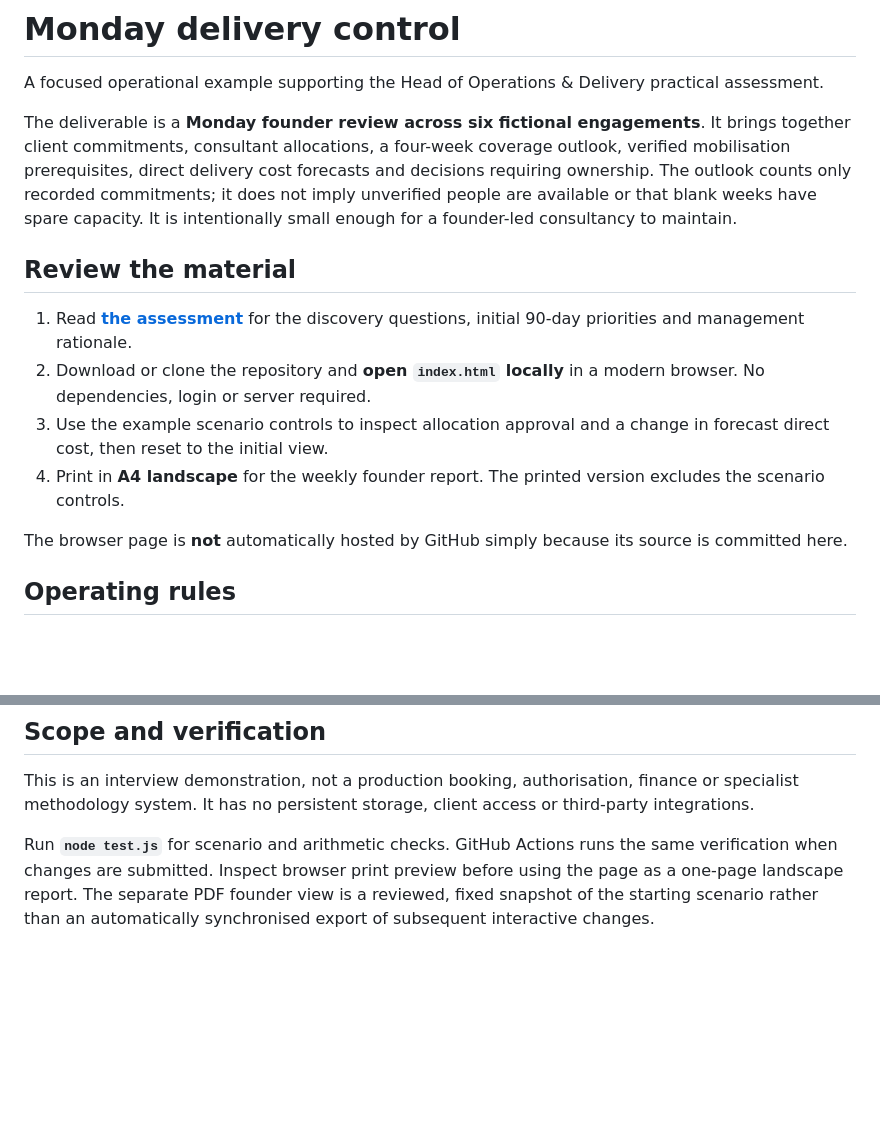
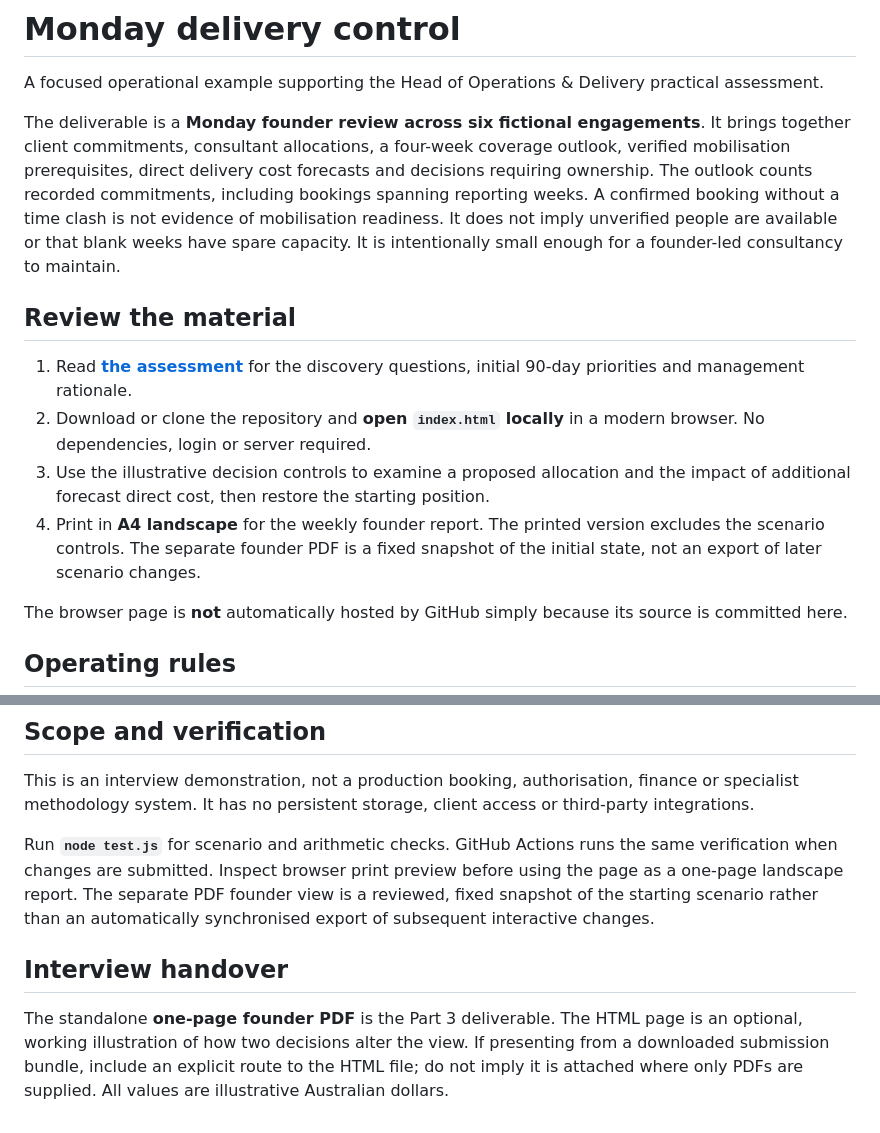
Before and after one commit to NathanTaylorOps/Jonah, a Markdown page: README.md, 2 parts joined by grey strips. GitHub-like rendering; blank space fills up the shorter version.

Commit message:
docs: clarify deliverable, currency and source-of-truth boundaries

```diff
--- a/README.md
+++ b/README.md
@@ -2,14 +2,14 @@
 
 A focused operational example supporting the Head of Operations & Delivery practical assessment.
 
-The deliverable is a **Monday founder review across six fictional engagements**. It brings together client commitments, consultant allocations, a four-week coverage outlook, verified mobilisation prerequisites, direct delivery cost forecasts and decisions requiring ownership. The outlook counts only recorded commitments; it does not imply unverified people are available or that blank weeks have spare capacity. It is intentionally small enough for a founder-led consultancy to maintain.
+The deliverable is a **Monday founder review across six fictional engagements**. It brings together client commitments, consultant allocations, a four-week coverage outlook, verified mobilisation prerequisites, direct delivery cost forecasts and decisions requiring ownership. The outlook counts recorded commitments, including bookings spanning reporting weeks. A confirmed booking without a time clash is not evidence of mobilisation readiness. It does not imply unverified people are available or that blank weeks have spare capacity. It is intentionally small enough for a founder-led consultancy to maintain.
 
 ## Review the material
 
 1. Read **[the assessment](assessment.md)** for the discovery questions, initial 90-day priorities and management rationale.
 2. Download or clone the repository and **open `index.html` locally** in a modern browser. No dependencies, login or server required.
-3. Use the example scenario controls to inspect allocation approval and a change in forecast direct cost, then reset to the initial view.
-4. Print in **A4 landscape** for the weekly founder report. The printed version excludes the scenario controls.
+3. Use the illustrative decision controls to examine a proposed allocation and the impact of additional forecast direct cost, then restore the starting position.
+4. Print in **A4 landscape** for the weekly founder report. The printed version excludes the scenario controls. The separate founder PDF is a fixed snapshot of the initial state, not an export of later scenario changes.
 
 The browser page is **not** automatically hosted by GitHub simply because its source is committed here.
 
@@ -27,3 +27,7 @@ The browser page is **not** automatically hosted by GitHub simply because its so
 This is an interview demonstration, not a production booking, authorisation, finance or specialist methodology system. It has no persistent storage, client access or third-party integrations.
 
 Run **`node test.js`** for scenario and arithmetic checks. GitHub Actions runs the same verification when changes are submitted. Inspect browser print preview before using the page as a one-page landscape report. The separate PDF founder view is a reviewed, fixed snapshot of the starting scenario rather than an automatically synchronised export of subsequent interactive changes.
+
+## Interview handover
+
+The standalone **one-page founder PDF** is the Part 3 deliverable. The HTML page is an optional, working illustration of how two decisions alter the view. If presenting from a downloaded submission bundle, include an explicit route to the HTML file; do not imply it is attached where only PDFs are supplied. All values are illustrative Australian dollars.
```
